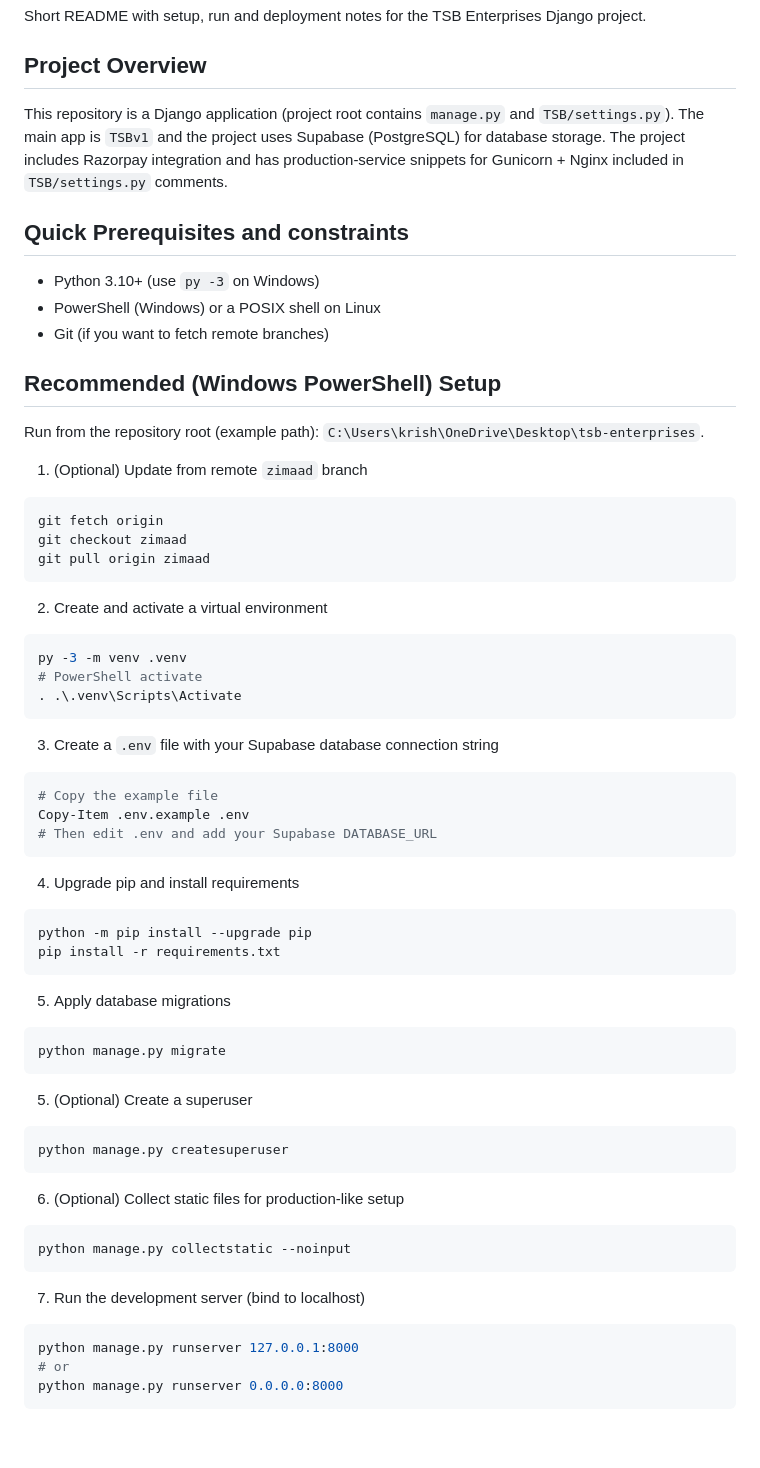
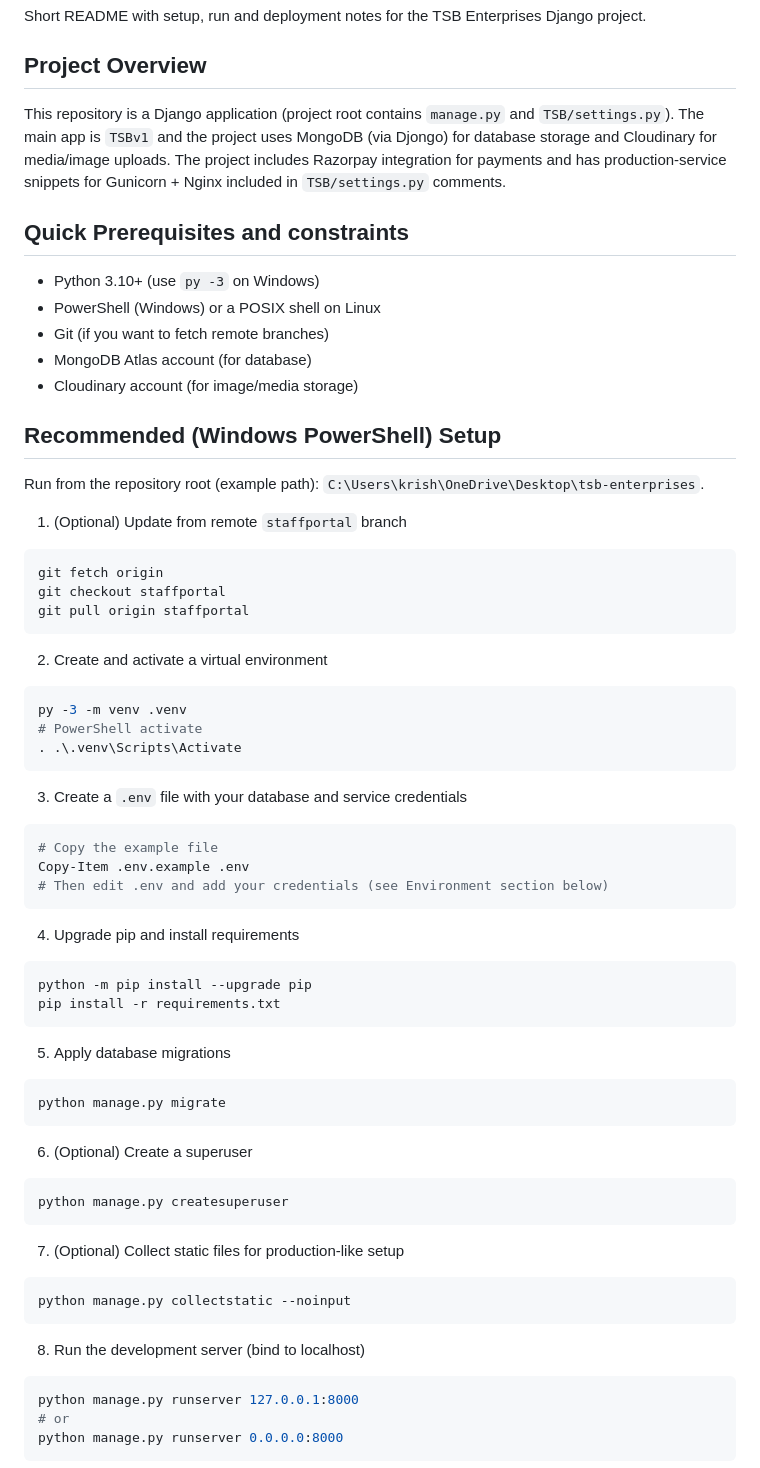
Before and after one commit to raattle9-cloud/tsbenterprises, a Markdown page: README.md, the part around one of its changes. GitHub-like rendering; blank space fills up the shorter version.

````diff
--- a/README.md
+++ b/README.md
@@ -5,24 +5,26 @@ Short README with setup, run and deployment notes for the TSB Enterprises Django
 
 ## Project Overview
 
-This repository is a Django application (project root contains `manage.py` and `TSB/settings.py`). The main app is `TSBv1` and the project uses Supabase (PostgreSQL) for database storage. The project includes Razorpay integration and has production-service snippets for Gunicorn + Nginx included in `TSB/settings.py` comments.
+This repository is a Django application (project root contains `manage.py` and `TSB/settings.py`). The main app is `TSBv1` and the project uses MongoDB (via Djongo) for database storage and Cloudinary for media/image uploads. The project includes Razorpay integration for payments and has production-service snippets for Gunicorn + Nginx included in `TSB/settings.py` comments.
 
 ## Quick Prerequisites and constraints
 
 - Python 3.10+ (use `py -3` on Windows)
 - PowerShell (Windows) or a POSIX shell on Linux
 - Git (if you want to fetch remote branches)
+- MongoDB Atlas account (for database)
+- Cloudinary account (for image/media storage)
 
 ## Recommended (Windows PowerShell) Setup
 
 Run from the repository root (example path): `C:\Users\krish\OneDrive\Desktop\tsb-enterprises`.
 
-1. (Optional) Update from remote `zimaad` branch
+1. (Optional) Update from remote `staffportal` branch
 
 ```powershell
 git fetch origin
-git checkout zimaad
-git pull origin zimaad
+git checkout staffportal
+git pull origin staffportal
 ```
 
 2. Create and activate a virtual environment
@@ -33,12 +35,12 @@ py -3 -m venv .venv
 . .\.venv\Scripts\Activate
 ```
 
-3. Create a `.env` file with your Supabase database connection string
+3. Create a `.env` file with your database and service credentials
 
 ```powershell
 # Copy the example file
 Copy-Item .env.example .env
-# Then edit .env and add your Supabase DATABASE_URL
+# Then edit .env and add your credentials (see Environment section below)
 ```
 
 4. Upgrade pip and install requirements
@@ -54,19 +56,19 @@ pip install -r requirements.txt
 python manage.py migrate
 ```
 
-5. (Optional) Create a superuser
+6. (Optional) Create a superuser
 
 ```powershell
 python manage.py createsuperuser
 ```
 
-6. (Optional) Collect static files for production-like setup
+7. (Optional) Collect static files for production-like setup
 
 ```powershell
 python manage.py collectstatic --noinput
 ```
 
-7. Run the development server (bind to localhost)
+8. Run the development server (bind to localhost)
 
 ```powershell
 python manage.py runserver 127.0.0.1:8000
````
Also changed, not shown: other parts of README.md (+60 -7 lines).
